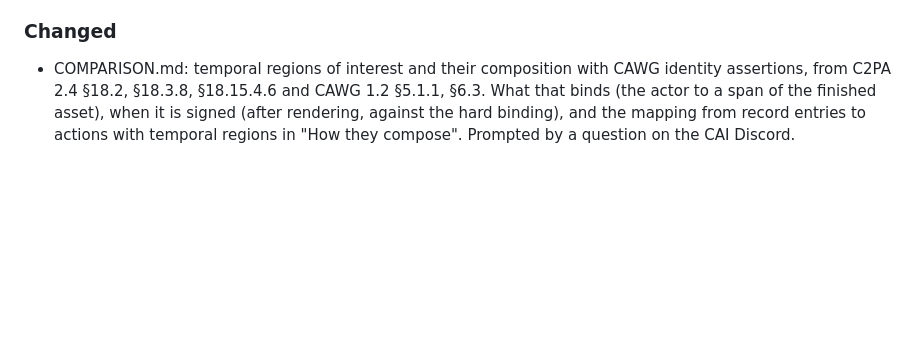
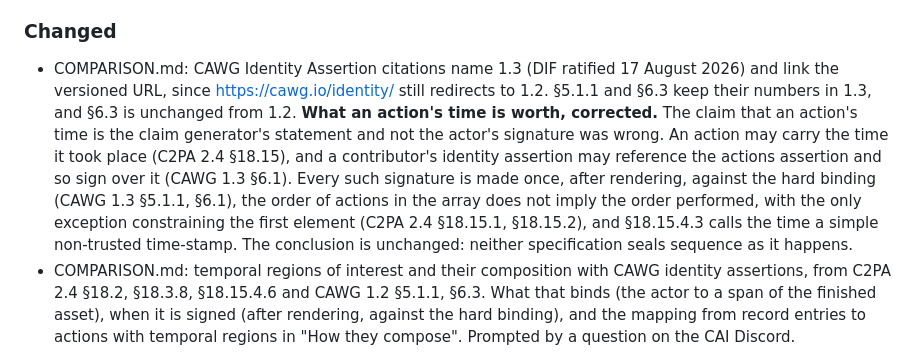
Before and after one commit to juanlentino/sealedrecord, a Markdown page: CHANGELOG.md, the part around the change. Drawn GitHub-style; blank space fills up the shorter version.

```diff
--- a/CHANGELOG.md
+++ b/CHANGELOG.md
@@ -8,6 +8,7 @@ All notable changes to this library. SemVer, 0.x: minor for new capability, patc
 - Issues: a `1.0` milestone with the freeze gate as its issue, one `unclaimed` issue per idea in NOTES.md, labels (`spec-gap`, `unclaimed`, `not-planned`, `freeze`), and two issue templates (specification gap, misjudged record) with the security form and the unclaimed list as contact links. Nothing was backfilled for past work; the CHANGELOG and releases carry that. A pull request template, and the templates and CONTRIBUTING say plainly that a template, a claim, or a proposal creates no obligation to merge.
 
 ### Changed
+- COMPARISON.md: CAWG Identity Assertion citations name 1.3 (DIF ratified 17 August 2026) and link the versioned URL, since https://cawg.io/identity/ still redirects to 1.2. §5.1.1 and §6.3 keep their numbers in 1.3, and §6.3 is unchanged from 1.2. **What an action's time is worth, corrected.** The claim that an action's time is the claim generator's statement and not the actor's signature was wrong. An action may carry the time it took place (C2PA 2.4 §18.15), and a contributor's identity assertion may reference the actions assertion and so sign over it (CAWG 1.3 §6.1). Every such signature is made once, after rendering, against the hard binding (CAWG 1.3 §5.1.1, §6.1), the order of actions in the array does not imply the order performed, with the only exception constraining the first element (C2PA 2.4 §18.15.1, §18.15.2), and §18.15.4.3 calls the time a simple non-trusted time-stamp. The conclusion is unchanged: neither specification seals sequence as it happens.
 - COMPARISON.md: temporal regions of interest and their composition with CAWG identity assertions, from C2PA 2.4 §18.2, §18.3.8, §18.15.4.6 and CAWG 1.2 §5.1.1, §6.3. What that binds (the actor to a span of the finished asset), when it is signed (after rendering, against the hard binding), and the mapping from record entries to actions with temporal regions in "How they compose". Prompted by a question on the CAI Discord.
 - **What the freeze rests on, stated.** The Go reader is a second reader, not an independent one: it was written from FORMAT.md without reading the JavaScript, and it shares an author with the specification and the reference reader. The vectors, the fuzz, and that reader test whether the document determines behaviour, not whether a stranger reads it the same way; no third-party implementation exists. FORMAT.md §11 says the freeze rests on this, and that a third-party reader later finding an undetermined outcome is answered by a new tag under §11, with v3 records reading as they did. README, `conformance/go/README.md`, and the explainer page say the same; the word "independent" is gone from all three.
 - README and CONTRIBUTING name the differential fuzz, the lint, the Go tests as a development step, and the explainer page; the status line calls 0.8 the freeze candidate.
```
Also changed, not shown: COMPARISON.md (+3 -3 lines).
